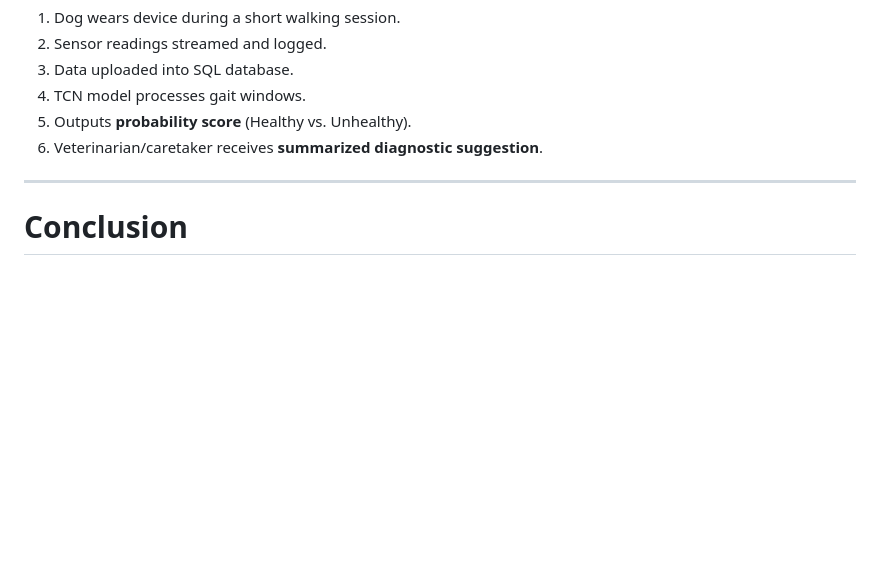
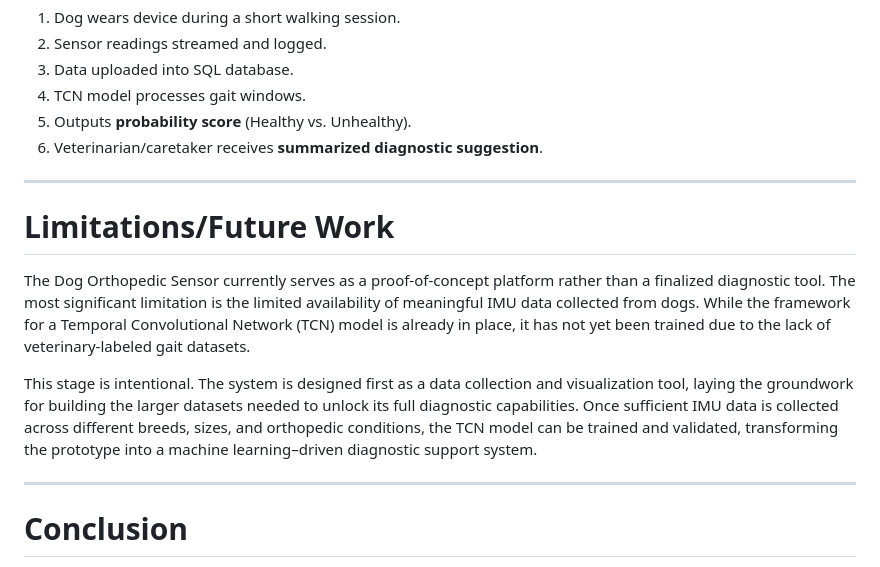
Before and after one commit to Luwuinnz/Mammal-Sensor-Arduino, a Markdown page: README.md, the part around the change. GitHub-like rendering; blank space fills up the shorter version.

```diff
--- a/README.md
+++ b/README.md
@@ -91,6 +91,14 @@ This **dual-sensor approach** provided richer insight into gait asymmetries and
 
 ---
 
+# Limitations/Future Work
+
+The Dog Orthopedic Sensor currently serves as a proof-of-concept platform rather than a finalized diagnostic tool. The most significant limitation is the limited availability of meaningful IMU data collected from dogs. While the framework for a Temporal Convolutional Network (TCN) model is already in place, it has not yet been trained due to the lack of veterinary-labeled gait datasets.
+
+This stage is intentional. The system is designed first as a data collection and visualization tool, laying the groundwork for building the larger datasets needed to unlock its full diagnostic capabilities. Once sufficient IMU data is collected across different breeds, sizes, and orthopedic conditions, the TCN model can be trained and validated, transforming the prototype into a machine learning–driven diagnostic support system.
+
+---
+
 # Conclusion
 This prototype establishes a **proof-of-concept** for a **lightweight, cost-efficient system** to monitor canine gait abnormalities.
 
```
